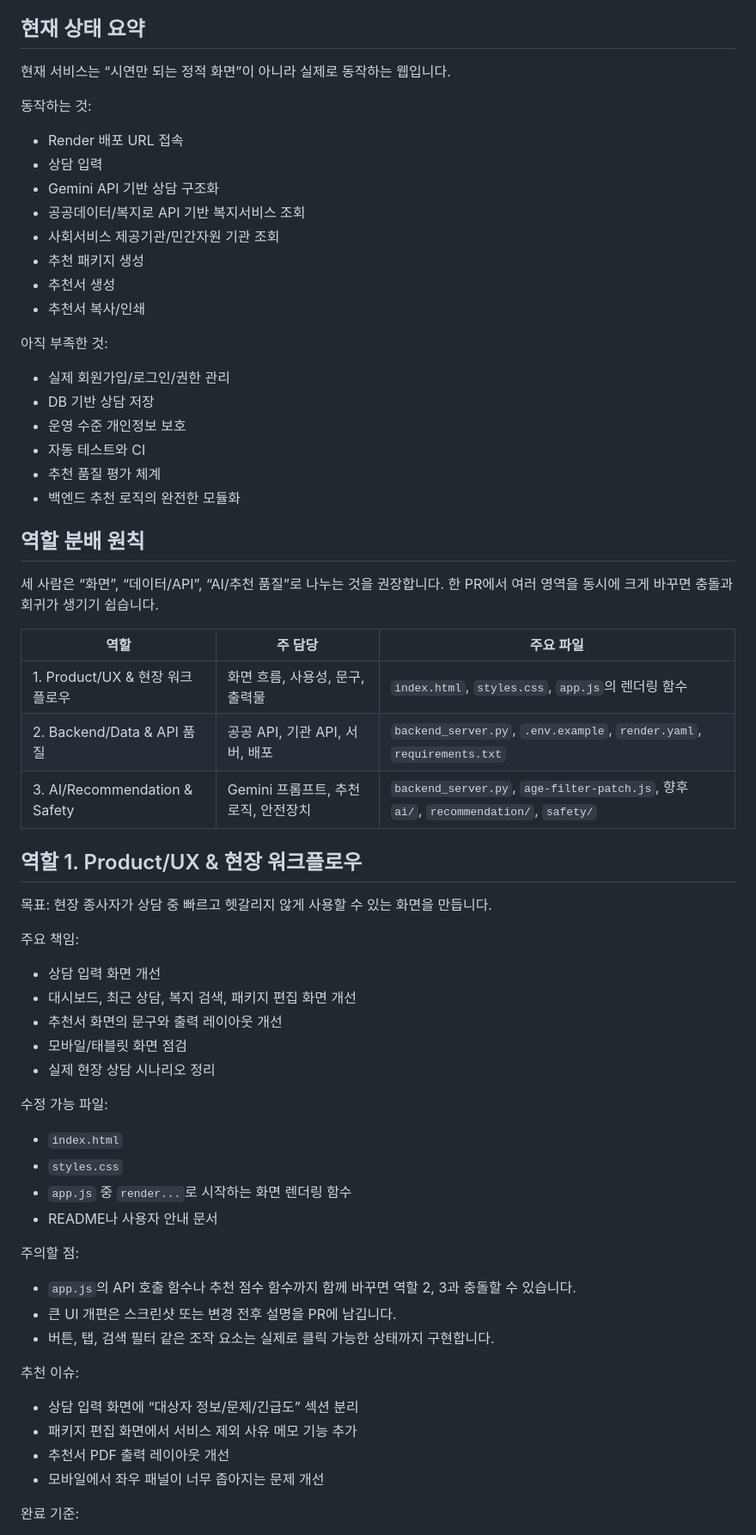
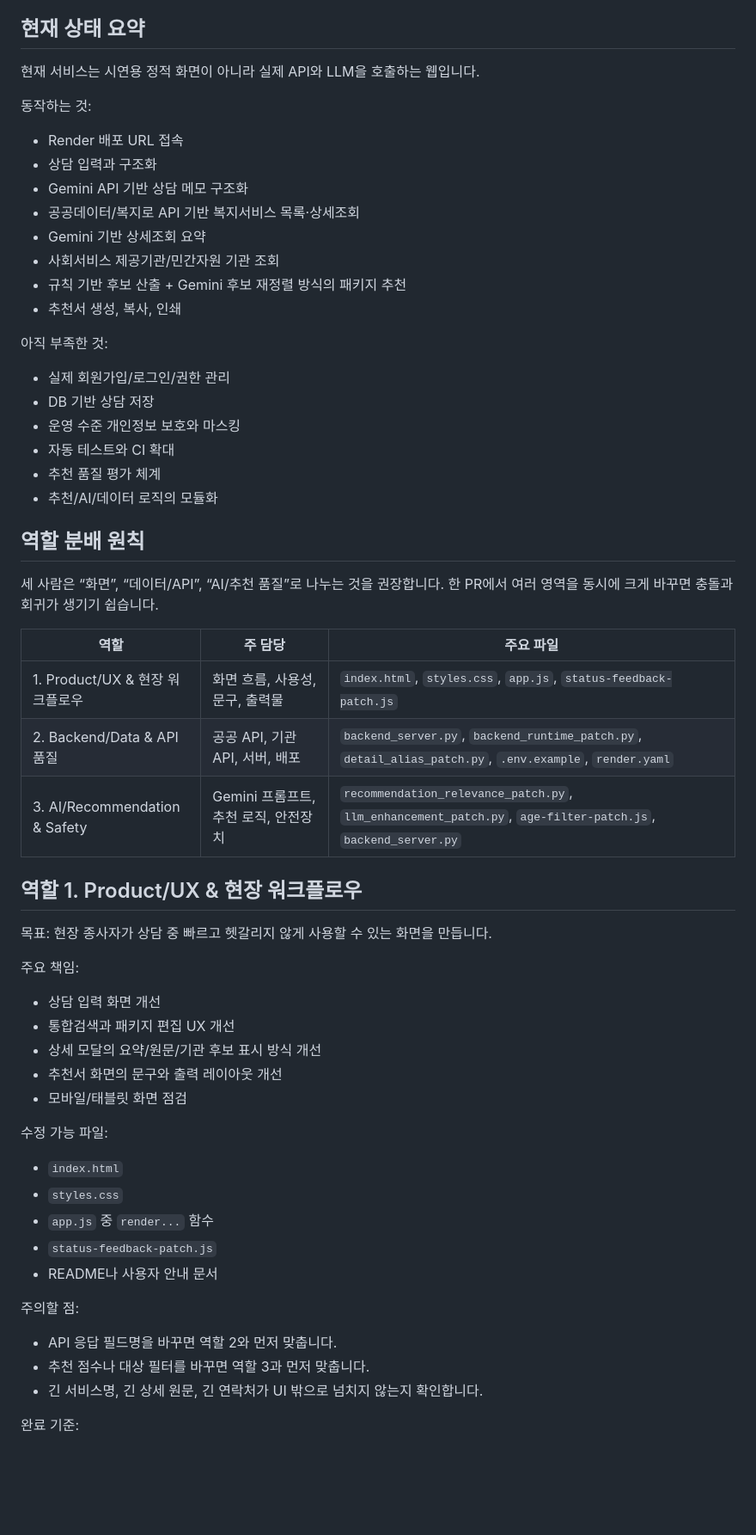
Before and after one commit to hitori-gotoh2002/ai-welfare-referral-system, a Markdown page: TEAM_ROLES.md, the part around one of its changes. Shown at 86% size. Drawn GitHub-style; blank space fills up the shorter version.

Commit message:
Update team roles for LLM-enhanced recommendation work

```diff
--- a/TEAM_ROLES.md
+++ b/TEAM_ROLES.md
@@ -8,27 +8,27 @@
 
 ## 현재 상태 요약
 
-현재 서비스는 “시연만 되는 정적 화면”이 아니라 실제로 동작하는 웹입니다.
+현재 서비스는 시연용 정적 화면이 아니라 실제 API와 LLM을 호출하는 웹입니다.
 
 동작하는 것:
 
 - Render 배포 URL 접속
-- 상담 입력
-- Gemini API 기반 상담 구조화
-- 공공데이터/복지로 API 기반 복지서비스 조회
+- 상담 입력과 구조화
+- Gemini API 기반 상담 메모 구조화
+- 공공데이터/복지로 API 기반 복지서비스 목록·상세조회
+- Gemini 기반 상세조회 요약
 - 사회서비스 제공기관/민간자원 기관 조회
-- 추천 패키지 생성
-- 추천서 생성
-- 추천서 복사/인쇄
+- 규칙 기반 후보 산출 + Gemini 후보 재정렬 방식의 패키지 추천
+- 추천서 생성, 복사, 인쇄
 
 아직 부족한 것:
 
 - 실제 회원가입/로그인/권한 관리
 - DB 기반 상담 저장
-- 운영 수준 개인정보 보호
-- 자동 테스트와 CI
+- 운영 수준 개인정보 보호와 마스킹
+- 자동 테스트와 CI 확대
 - 추천 품질 평가 체계
-- 백엔드 추천 로직의 완전한 모듈화
+- 추천/AI/데이터 로직의 모듈화
 
 ## 역할 분배 원칙
 
@@ -36,9 +36,9 @@
 
 | 역할 | 주 담당 | 주요 파일 |
 | --- | --- | --- |
-| 1. Product/UX & 현장 워크플로우 | 화면 흐름, 사용성, 문구, 출력물 | `index.html`, `styles.css`, `app.js`의 렌더링 함수 |
-| 2. Backend/Data & API 품질 | 공공 API, 기관 API, 서버, 배포 | `backend_server.py`, `.env.example`, `render.yaml`, `requirements.txt` |
-| 3. AI/Recommendation & Safety | Gemini 프롬프트, 추천 로직, 안전장치 | `backend_server.py`, `age-filter-patch.js`, 향후 `ai/`, `recommendation/`, `safety/` |
+| 1. Product/UX & 현장 워크플로우 | 화면 흐름, 사용성, 문구, 출력물 | `index.html`, `styles.css`, `app.js`, `status-feedback-patch.js` |
+| 2. Backend/Data & API 품질 | 공공 API, 기관 API, 서버, 배포 | `backend_server.py`, `backend_runtime_patch.py`, `detail_alias_patch.py`, `.env.example`, `render.yaml` |
+| 3. AI/Recommendation & Safety | Gemini 프롬프트, 추천 로직, 안전장치 | `recommendation_relevance_patch.py`, `llm_enhancement_patch.py`, `age-filter-patch.js`, `backend_server.py` |
 
 ## 역할 1. Product/UX & 현장 워크플로우
 
@@ -47,30 +47,24 @@
 주요 책임:
 
 - 상담 입력 화면 개선
-- 대시보드, 최근 상담, 복지 검색, 패키지 편집 화면 개선
+- 통합검색과 패키지 편집 UX 개선
+- 상세 모달의 요약/원문/기관 후보 표시 방식 개선
 - 추천서 화면의 문구와 출력 레이아웃 개선
 - 모바일/태블릿 화면 점검
-- 실제 현장 상담 시나리오 정리
 
 수정 가능 파일:
 
 - `index.html`
 - `styles.css`
-- `app.js` 중 `render...`로 시작하는 화면 렌더링 함수
+- `app.js` 중 `render...` 함수
+- `status-feedback-patch.js`
 - README나 사용자 안내 문서
 
 주의할 점:
 
-- `app.js`의 API 호출 함수나 추천 점수 함수까지 함께 바꾸면 역할 2, 3과 충돌할 수 있습니다.
-- 큰 UI 개편은 스크린샷 또는 변경 전후 설명을 PR에 남깁니다.
-- 버튼, 탭, 검색 필터 같은 조작 요소는 실제로 클릭 가능한 상태까지 구현합니다.
-
-추천 이슈:
-
-- 상담 입력 화면에 “대상자 정보/문제/긴급도” 섹션 분리
-- 패키지 편집 화면에서 서비스 제외 사유 메모 기능 추가
-- 추천서 PDF 출력 레이아웃 개선
-- 모바일에서 좌우 패널이 너무 좁아지는 문제 개선
+- API 응답 필드명을 바꾸면 역할 2와 먼저 맞춥니다.
+- 추천 점수나 대상 필터를 바꾸면 역할 3과 먼저 맞춥니다.
+- 긴 서비스명, 긴 상세 원문, 긴 연락처가 UI 밖으로 넘치지 않는지 확인합니다.
 
 완료 기준:
 
```
Also changed, not shown: other parts of TEAM_ROLES.md (+52 -94 lines).
